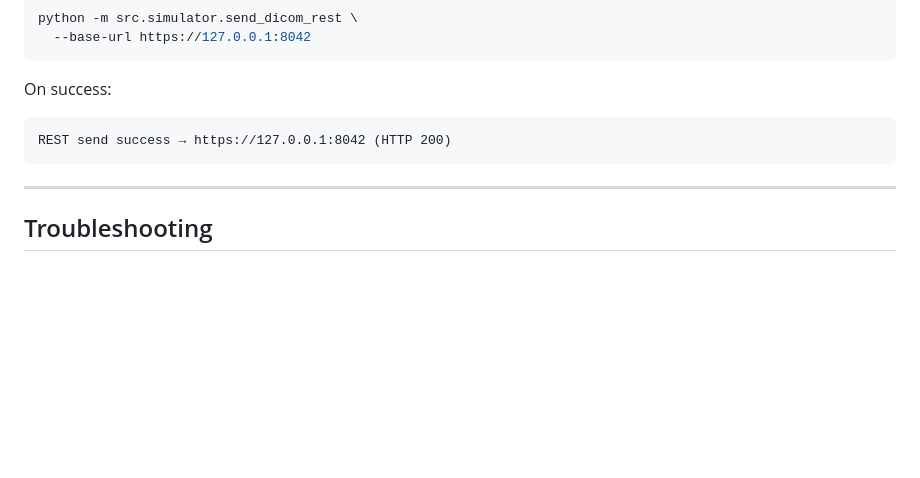
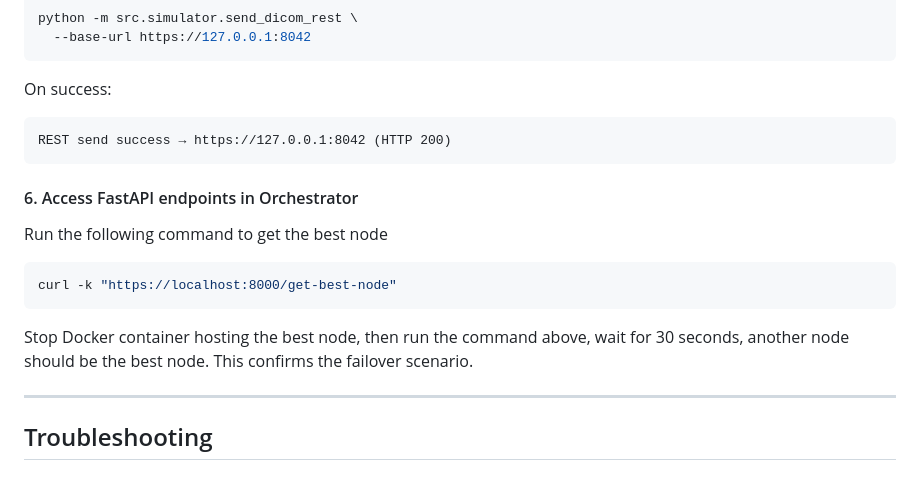
Before and after one commit to KathiraveluLab/Diomede, a Markdown page: docs/setup.md, the part around the change. Drawn GitHub-style; blank space fills up the shorter version.

Commit message:
add documentation to access get-best-node in setup.md

````diff
--- a/docs/setup.md
+++ b/docs/setup.md
@@ -377,6 +377,16 @@ On success:
 REST send success → https://127.0.0.1:8042 (HTTP 200)
 ```
 
+#### 6. Access FastAPI endpoints in Orchestrator
+
+Run the following command to get the best node
+```bash
+curl -k "https://localhost:8000/get-best-node"
+```
+
+Stop Docker container hosting the best node, then run the command above, wait for 30 seconds,
+another node should be the best node. This confirms the failover scenario.
+
 ---
 
 ## Troubleshooting
````
